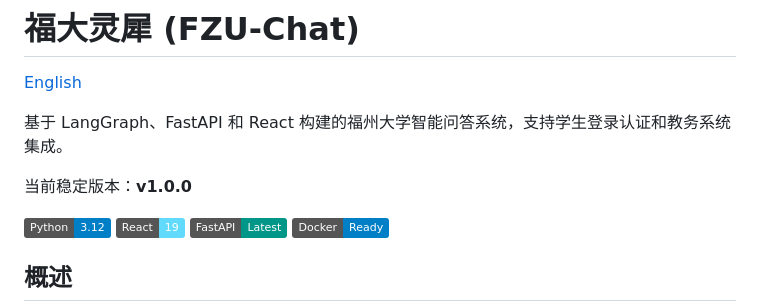
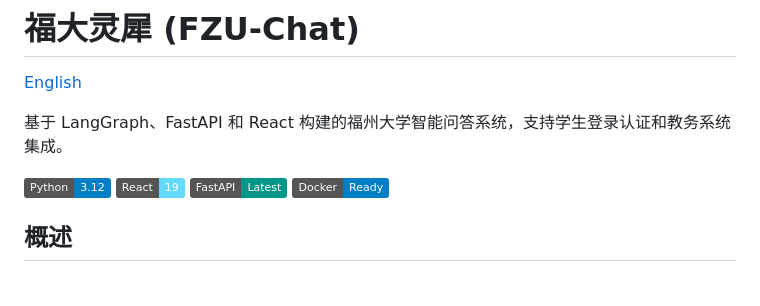
Before and after one commit to lyc280705/fzu-chat, a Markdown page: README.zh.md, the part around the change. Drawn GitHub-style; badges without logos; blank space fills up the shorter version.

```diff
--- a/README.zh.md
+++ b/README.zh.md
@@ -3,8 +3,6 @@
 [English](README.md)
 
 基于 LangGraph、FastAPI 和 React 构建的福州大学智能问答系统，支持学生登录认证和教务系统集成。
-
-当前稳定版本：**v1.0.0**
 
 [![Python](https://img.shields.io/badge/Python-3.12-blue.svg)](https://python.org)
 [![React](https://img.shields.io/badge/React-19-61dafb.svg)](https://react.dev)
```
